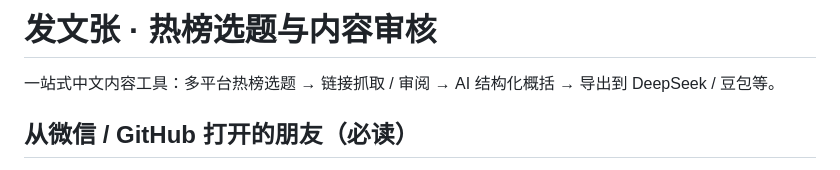
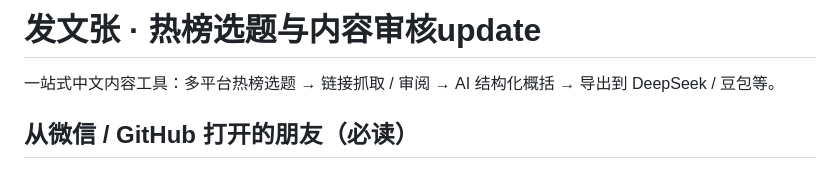
Before and after one commit to hufelix765-alt/my-newpapers, a Markdown page: README.md, the part around the change. Drawn GitHub-style.

```diff
--- a/README.md
+++ b/README.md
@@ -1,4 +1,4 @@
-# 发文张 · 热榜选题与内容审核
+# 发文张 · 热榜选题与内容审核update
 
 一站式中文内容工具：多平台热榜选题 → 链接抓取 / 审阅 → AI 结构化概括 → 导出到 DeepSeek / 豆包等。
 
```
